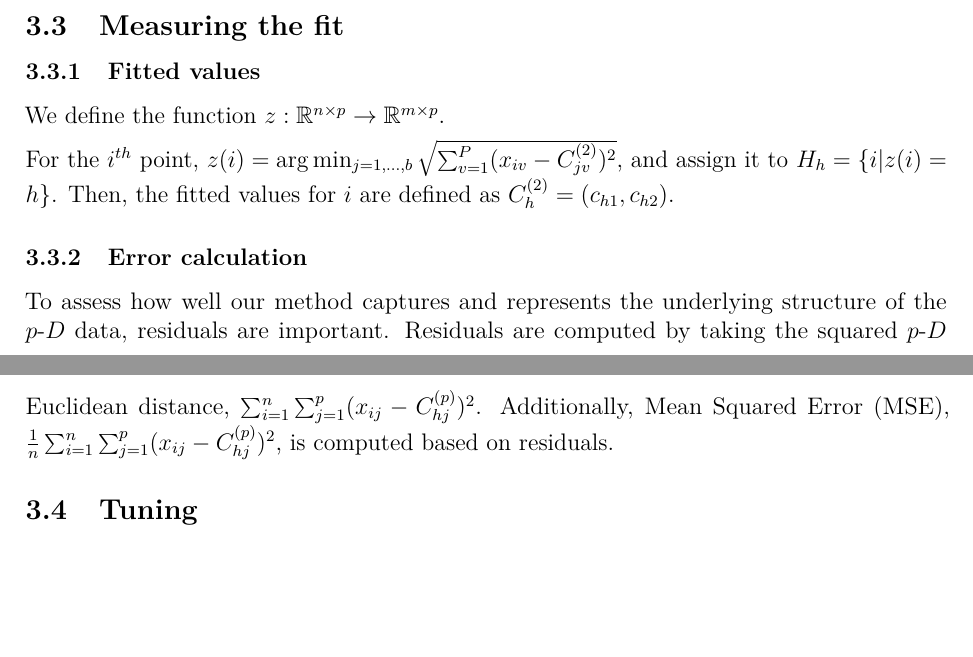
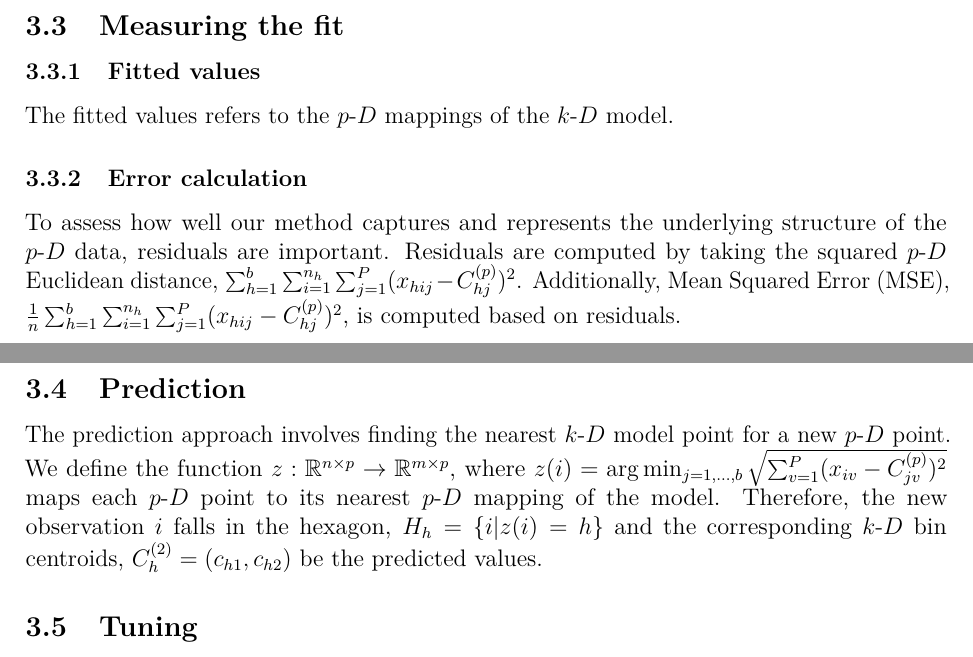
Before and after one commit to JayaniLakshika/paper-nldr-vis-algorithm, a LaTeX paper (paper.tex): two parts of pages 8 and 9 of 32, joined at a grey line, cut so that both start at the same text, the shorter picture padded with empty space. Compiled offline with pdfLaTeX.

Commit message:
Add error calculations

```diff
--- a/paper.tex
+++ b/paper.tex
@@ -554,23 +554,28 @@ animation is available at (\url{https://youtu.be/G1m4q9k--v4}).}
 
 \subsubsection{Fitted values}\label{fitted-values}
 
-We define the function
-\(z: \mathbb{R}^{n\times p} \rightarrow \mathbb{R}^{m\times p}\).
-
-For the \(i^{th}\) point,
-\(z(i) = \arg\min_{j = 1, \dots, b} \sqrt{\sum_{v=1}^{P}(x_{iv} - C^{(2)}_{jv})^2}\),
-and assign it to \(H_h = \{i| z(i) = h\}\). Then, the fitted values for
-\(i\) are defined as \(C_{h}^{(2)} = (c_{h1}, c_{h2})\).
+The fitted values refers to the \pD{} mappings of the \kD{} model.
 
 \subsubsection{Error calculation}\label{error-calculation}
 
 To assess how well our method captures and represents the underlying
 structure of the \pD{} data, residuals are important. Residuals are
 computed by taking the squared \pD{} Euclidean distance,
-\(\sum_{i = 1}^{n}\sum_{j = 1}^{p} (x_{ij} - C^{(p)}_{hj})^2\).
+\(\sum_{h = 1}^{b}\sum_{i = 1}^{n_h}\sum_{j = 1}^{P} (x_{hij} - C^{(p)}_{hj})^2\).
 Additionally, Mean Squared Error (MSE),
-\(\frac{1}{n}\sum_{i = 1}^{n}\sum_{j = 1}^{p}(x_{ij} - C^{(p)}_{hj})^2\),
+\(\frac{1}{n}\sum_{h = 1}^{b}\sum_{i = 1}^{n_h}\sum_{j = 1}^{P} (x_{hij} - C^{(p)}_{hj})^2\),
 is computed based on residuals.
+
+\subsection{Prediction}\label{prediction}
+
+The prediction approach involves finding the nearest \kD{} model point
+for a new \pD{} point. We define the function
+\(z: \mathbb{R}^{n\times p} \rightarrow \mathbb{R}^{m\times p}\), where
+\(z(i) = \arg\min_{j = 1, \dots, b} \sqrt{\sum_{v=1}^{P}(x_{iv} - C^{(p)}_{jv})^2}\)
+maps each \pD{} point to its nearest \pD{} mapping of the model.
+Therefore, the new observation \(i\) falls in the hexagon,
+\(H_h = \{i| z(i) = h\}\) and the corresponding \kD{} bin centroids,
+\(C_{h}^{(2)} = (c_{h1}, c_{h2})\) be the predicted values.
 
 \subsection{Tuning}\label{tuning}
 
```
Also changed, not shown: paper.tex (10 more changed lines), 1 other file.
